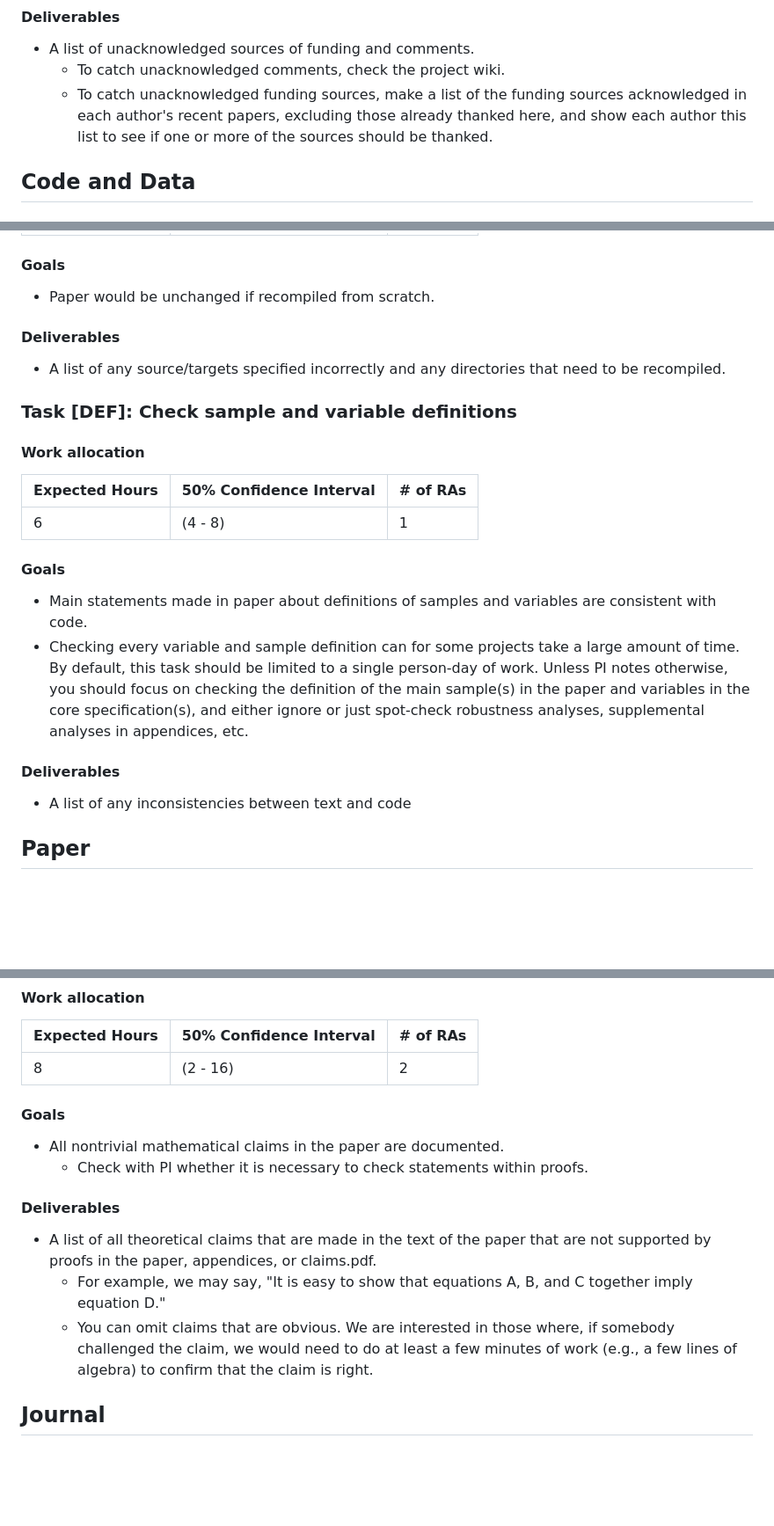
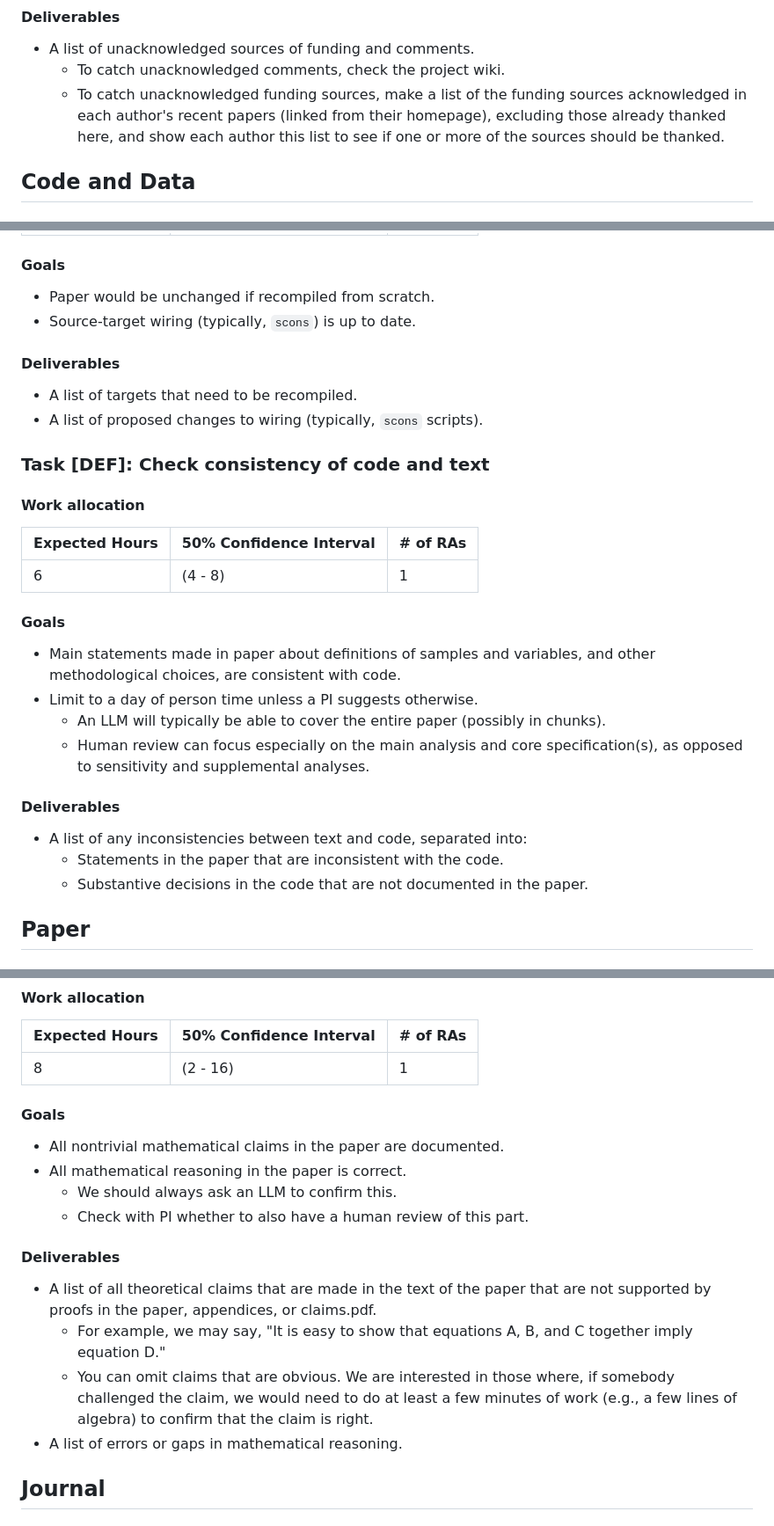
Before and after one commit to JMSLab/Template, a Markdown page: docs/production.md, 3 parts joined by grey strips. Shown at 88% size. Rendered like a GitHub page; blank space fills up the shorter version.

Commit message:
Pull request for #154: Batch of updates to production process (#157)
* Tidying for #154

* SOURCE for #154

* THANK for #154

* MATH for #154

* DEF for #154

* DEF for #154

* More updates for #154

* Wiring for #154

* Deliverables for #154

* FACT streamlining for #154

```diff
--- a/docs/production.md
+++ b/docs/production.md
@@ -76,7 +77,7 @@ Production encompasses the steps we take before we circulate or submit a paper d
 
   *  A list of unacknowledged sources of funding and comments.
      *  To catch unacknowledged comments, check the project wiki.
-     *  To catch unacknowledged funding sources, make a list of the funding sources acknowledged in each author's recent papers, excluding those already thanked here, and show each author this list to see if one or more of the sources should be thanked.
+     *  To catch unacknowledged funding sources, make a list of the funding sources acknowledged in each author's recent papers (linked from their homepage), excluding those already thanked here, and show each author this list to see if one or more of the sources should be thanked.
 
 ## Code and Data
 
@@ -112,12 +113,14 @@ Production encompasses the steps we take before we circulate or submit a paper d
 #### Goals
 
   *  Paper would be unchanged if recompiled from scratch.
+  *  Source-target wiring (typically, `scons`) is up to date.
 
 #### Deliverables
 
-  * A list of any source/targets specified incorrectly and any directories that need to be recompiled.
+  * A list of targets that need to be recompiled.
+  * A list of proposed changes to wiring (typically, `scons` scripts).
 
-### Task [DEF]: Check sample and variable definitions
+### Task [DEF]: Check consistency of code and text
 
 #### Work allocation
 
@@ -127,12 +130,16 @@ Production encompasses the steps we take before we circulate or submit a paper d
 
 #### Goals
 
-  *  Main statements made in paper about definitions of samples and variables are consistent with code.
-  *  Checking every variable and sample definition can for some projects take a large amount of time. By default, this task should be limited to a single person-day of work. Unless PI notes otherwise, you should focus on checking the definition of the main sample(s) in the paper and variables in the core specification(s), and either ignore or just spot-check robustness analyses, supplemental analyses in appendices, etc.
+  *  Main statements made in paper about definitions of samples and variables, and other methodological choices, are consistent with code.
+  *  Limit to a day of person time unless a PI suggests otherwise.
+      * An LLM will typically be able to cover the entire paper (possibly in chunks).
+      * Human review can focus especially on the main analysis and core specification(s), as opposed to sensitivity and supplemental analyses.
 
 #### Deliverables
 
-  *  A list of any inconsistencies between text and code
+  *  A list of any inconsistencies between text and code, separated into:
+      * Statements in the paper that are inconsistent with the code.
+      * Substantive decisions in the code that are not documented in the paper.
 
 ## Paper
 
@@ -226,18 +233,21 @@ Production encompasses the steps we take before we circulate or submit a paper d
 
   | Expected Hours | 50% Confidence Interval | # of RAs |
   | -------------- | ----------------------- | -------- |
-  | 8              | (2 - 16)                | 2        |
+  | 8              | (2 - 16)                | 1        |
 
 #### Goals
 
-  *  All nontrivial mathematical claims in the paper are documented.
-     * Check with PI whether it is necessary to check statements within proofs.
+  * All nontrivial mathematical claims in the paper are documented.
+  * All mathematical reasoning in the paper is correct.
+     * We should always ask an LLM to confirm this.
+     * Check with PI whether to also have a human review of this part.
 
 #### Deliverables
 
   *  A list of all theoretical claims that are made in the text of the paper that are not supported by proofs in the paper, appendices, or claims.pdf.
       * For example, we may say, "It is easy to show that equations A, B, and C together imply equation D."
       * You can omit claims that are obvious. We are interested in those where, if somebody challenged the claim, we would need to do at least a few minutes of work (e.g., a few lines of algebra) to confirm that the claim is right.
+  * A list of errors or gaps in mathematical reasoning.
 
 ## Journal
 
```
Also changed, not shown: other parts of docs/production.md (+4 -3 lines).
